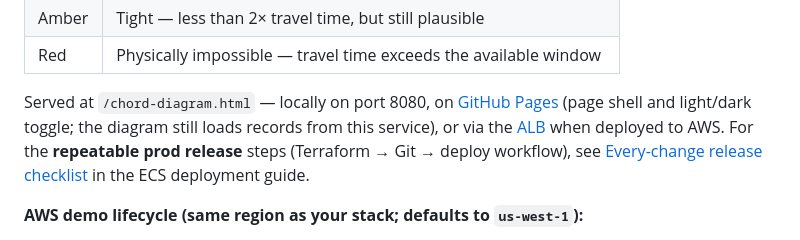
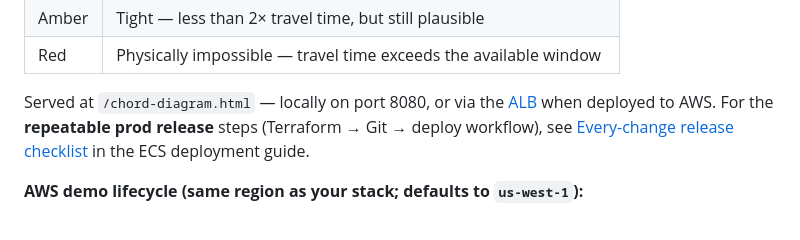
Before and after one commit to sbecker11/linkage-engine, a Markdown page: README.md, the part around the change. Drawn GitHub-style.

Commit message:
Remove the GitHub Pages link from the chord-diagram section because that site is not published.
Co-authored-by: Cursor <cursoragent@cursor.com>

```diff
--- a/README.md
+++ b/README.md
@@ -46,7 +46,7 @@ Each arc segment is a record — a person, place, and year (e.g. *J. Smith, Bost
 | Amber  | Tight — less than 2× travel time, but still plausible             |
 | Red    | Physically impossible — travel time exceeds the available window  |
 
-Served at `/chord-diagram.html` — locally on port 8080, on [GitHub Pages](https://sbecker11.github.io/linkage-engine/) (page shell and light/dark toggle; the diagram still loads records from this service), or via the [ALB](docs/DEPLOYMENT_ECS_FARGATE.md) when deployed to AWS. For the **repeatable prod release** steps (Terraform → Git → deploy workflow), see [Every-change release checklist](docs/DEPLOYMENT_ECS_FARGATE.md#every-change-release-checklist) in the ECS deployment guide.
+Served at `/chord-diagram.html` — locally on port 8080, or via the [ALB](docs/DEPLOYMENT_ECS_FARGATE.md) when deployed to AWS. For the **repeatable prod release** steps (Terraform → Git → deploy workflow), see [Every-change release checklist](docs/DEPLOYMENT_ECS_FARGATE.md#every-change-release-checklist) in the ECS deployment guide.
 
 **AWS demo lifecycle (same region as your stack; defaults to `us-west-1`):**
 
```
